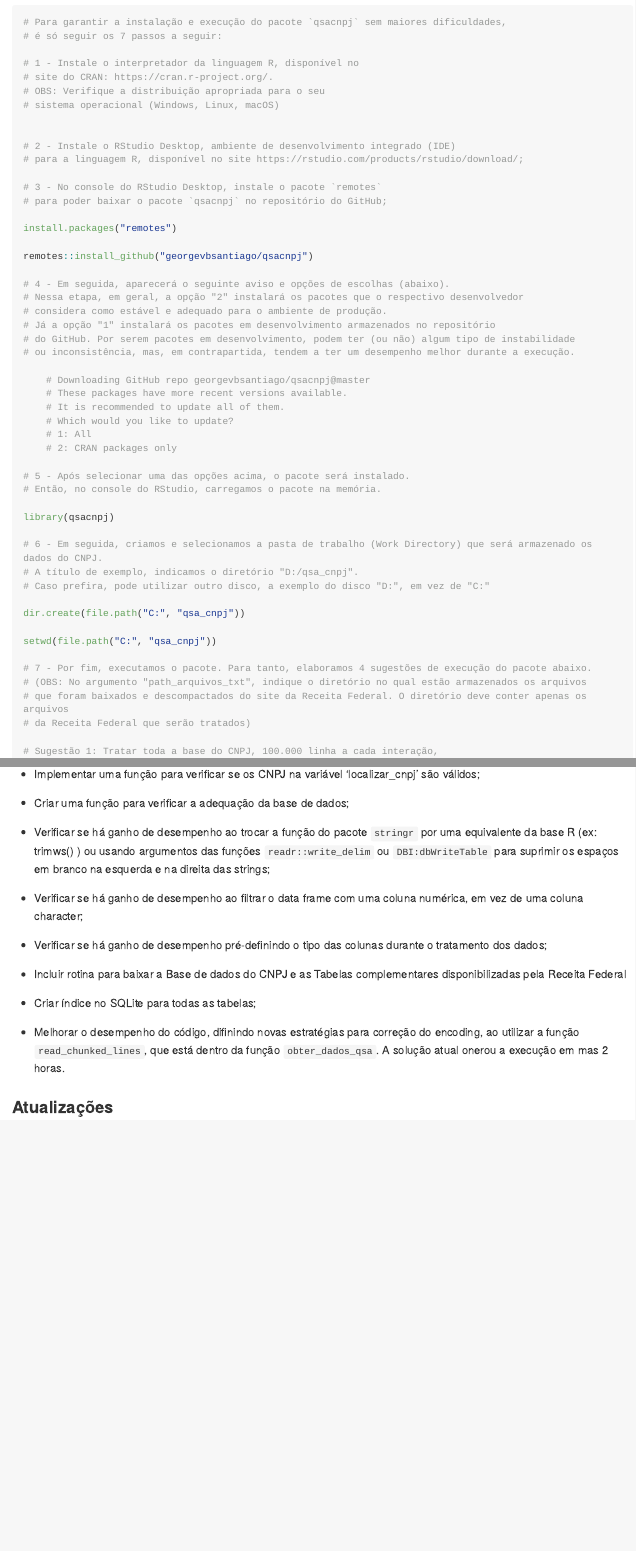
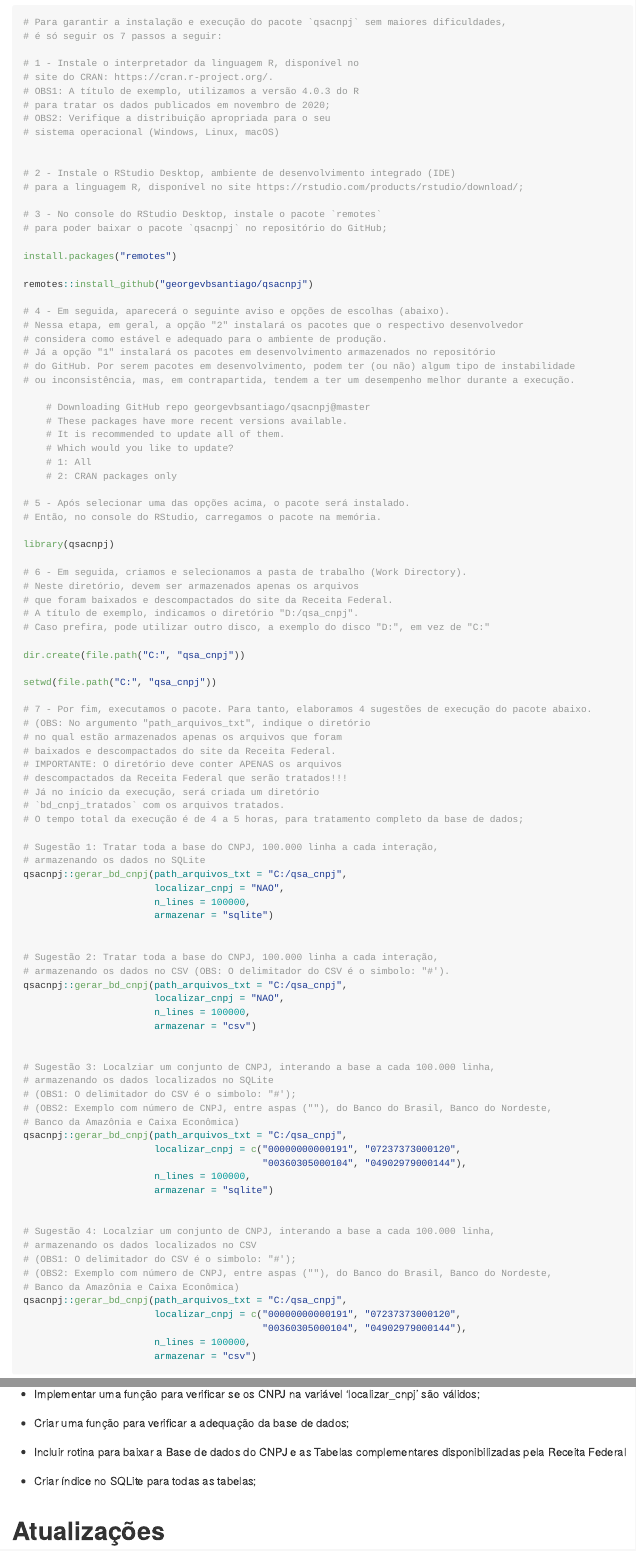
Before and after one commit to georgevbsantiago/qsacnpj, an R Markdown document (README.Rmd): the page in a window 1100 px wide, from 2060 px down, and a second part further down, joined at a grey line. The pictures show the output file README.md that the author committed with the source, drawn offline in the style of GitHub; long lines of code are wrapped.

Commit message:
README e rotinas de verificacao no incício da execucao

```diff
--- a/README.Rmd
+++ b/README.Rmd
@@ -77,7 +77,9 @@ Ademais, quaisquer sugestões, reclamações ou críticas podem ser realizadas n
 
 # 1 - Instale o interpretador da linguagem R, disponível no
 # site do CRAN: https://cran.r-project.org/.
-# OBS: Verifique a distribuição apropriada para o seu
+# OBS1: A título de exemplo, utilizamos a versão 4.0.3 do R
+# para tratar os dados publicados em novembro de 2020;
+# OBS2: Verifique a distribuição apropriada para o seu
 # sistema operacional (Windows, Linux, macOS)
 
 
@@ -110,7 +112,9 @@ remotes::install_github("georgevbsantiago/qsacnpj")
 
 library(qsacnpj)
 
-# 6 - Em seguida, criamos e selecionamos a pasta de trabalho (Work Directory) que será armazenado os dados do CNPJ.
+# 6 - Em seguida, criamos e selecionamos a pasta de trabalho (Work Directory).
+# Neste diretório, devem ser armazenados apenas os arquivos
+# que foram baixados e descompactados do site da Receita Federal.
 # A título de exemplo, indicamos o diretório "D:/qsa_cnpj".
 # Caso prefira, pode utilizar outro disco, a exemplo do disco "D:", em vez de "C:"
 
@@ -119,9 +123,14 @@ dir.create(file.path("C:", "qsa_cnpj"))
 setwd(file.path("C:", "qsa_cnpj"))
 
 # 7 - Por fim, executamos o pacote. Para tanto, elaboramos 4 sugestões de execução do pacote abaixo.
-# (OBS: No argumento "path_arquivos_txt", indique o diretório no qual estão armazenados os arquivos
-# que foram baixados e descompactados do site da Receita Federal. O diretório deve conter apenas os arquivos
-# da Receita Federal que serão tratados)
+# (OBS: No argumento "path_arquivos_txt", indique o diretório
+# no qual estão armazenados apenas os arquivos que foram
+# baixados e descompactados do site da Receita Federal.
+# IMPORTANTE: O diretório deve conter APENAS os arquivos
+# descompactados da Receita Federal que serão tratados!!!
+# Já no início da execução, será criada um diretório
+# `bd_cnpj_tratados` com os arquivos tratados.
+# O tempo total da execução é de 4 a 5 horas, para tratamento completo da base de dados;
 
 # Sugestão 1: Tratar toda a base do CNPJ, 100.000 linha a cada interação,
 # armazenando os dados no SQLite
@@ -312,19 +323,11 @@ Para melhor visualização das tabelas do Banco de Dados, disponibilizamos esse
 
 -   Criar uma função para verificar a adequação da base de dados;
 
--   Verificar se há ganho de desempenho ao trocar a função do pacote `stringr` por uma equivalente da base R (ex: trimws() ) ou usando argumentos das funções `readr::write_delim` ou `DBI:dbWriteTable` para suprimir os espaços em branco na esquerda e na direita das strings;
-
--   Verificar se há ganho de desempenho ao filtrar o data frame com uma coluna numérica, em vez de uma coluna character;
-
--   Verificar se há ganho de desempenho pré-definindo o tipo das colunas durante o tratamento dos dados;
-
 -   Incluir rotina para baixar a Base de dados do CNPJ e as Tabelas complementares disponibilizadas pela Receita Federal
 
 -   Criar índice no SQLite para todas as tabelas;
 
--   Melhorar o desempenho do código, difinindo novas estratégias para correção do encoding, ao utilizar a função `read_chunked_lines`, que está dentro da função `obter_dados_qsa`. A solução atual onerou a execução em mas 2 horas.
-
-### Atualizações
+# Atualizações
 
 ### qsacnpj - versão: 0.2.2
 
```
Also changed, not shown: R/01_gerar_bd_cnpj.R (+8 -0 lines), README.md, README.Rmd (4 more changed lines).
